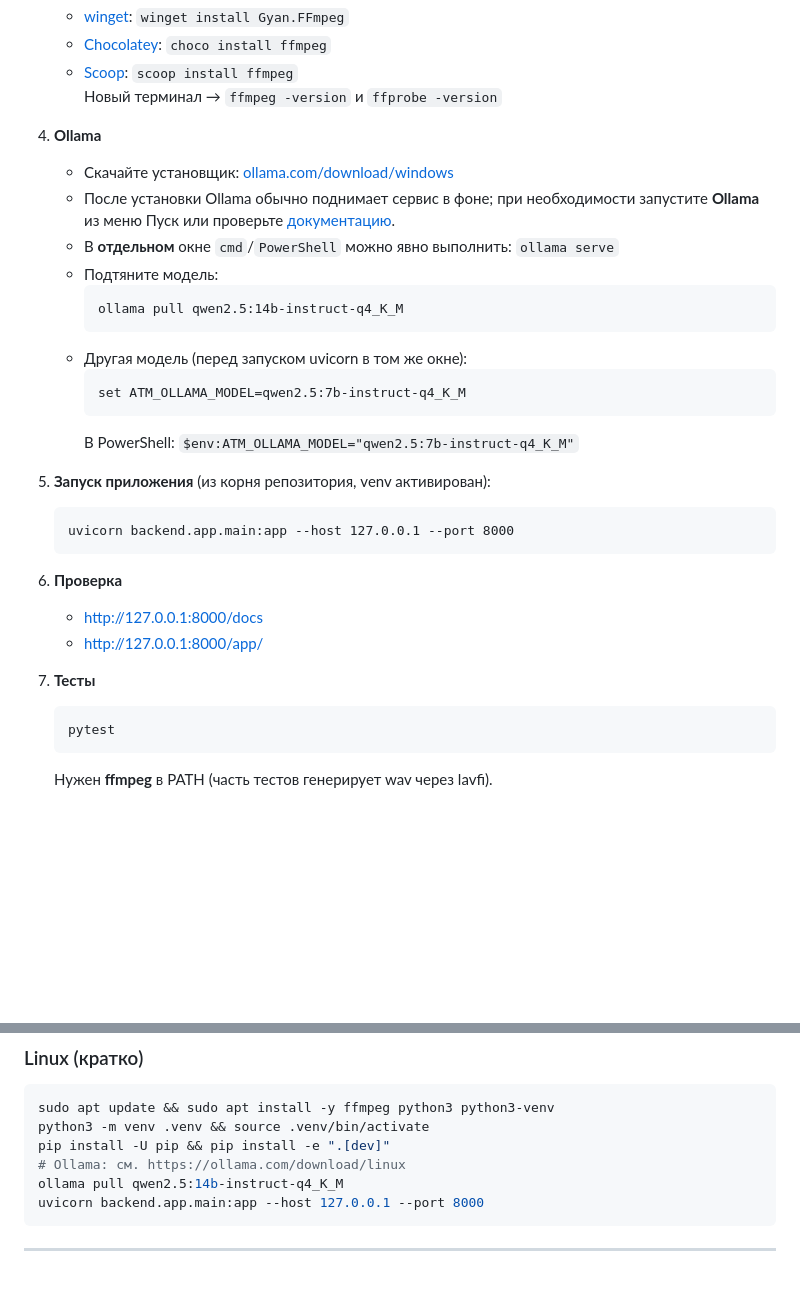
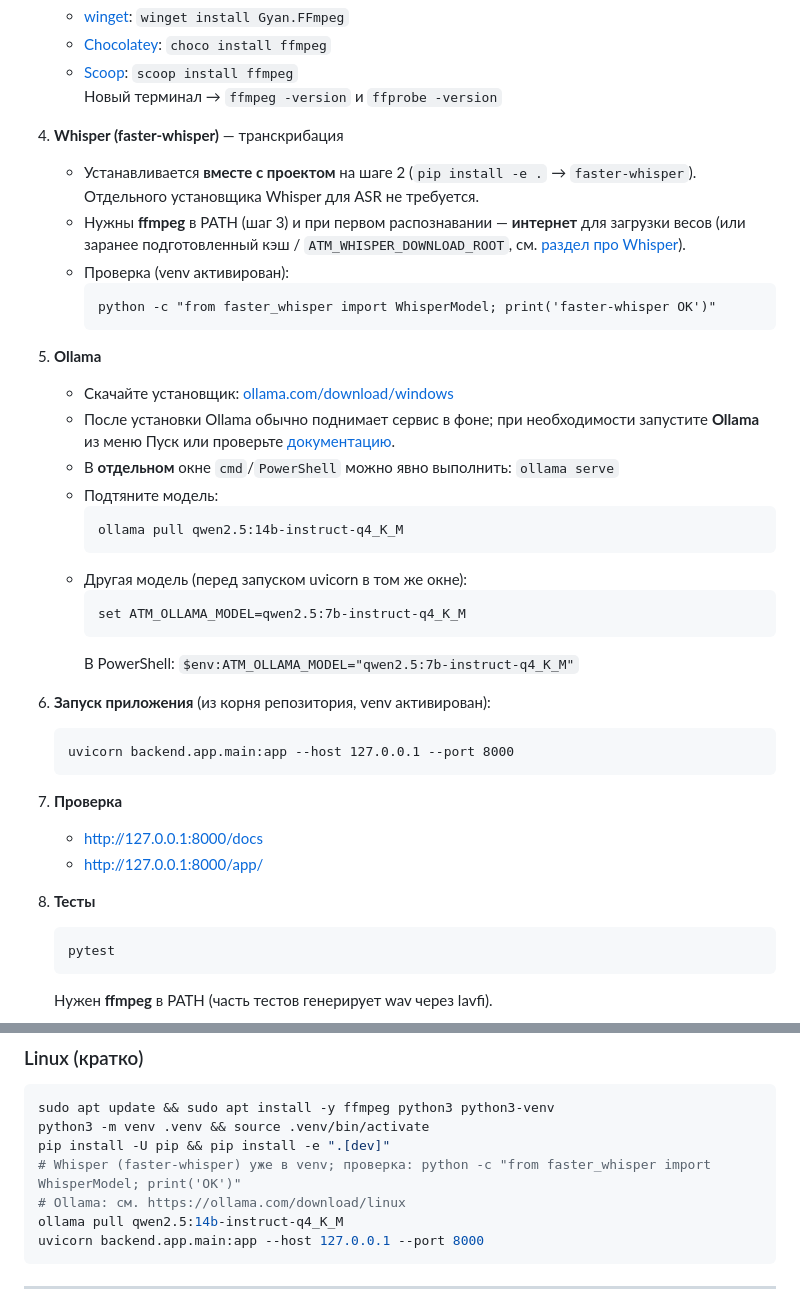
Before and after one commit to RbBobby/Audio-Text-Manager, a Markdown page: README.md, 2 parts joined by grey strips. Drawn GitHub-style; blank space fills up the shorter version.

````diff
--- a/README.md
+++ b/README.md
@@ -145,7 +157,15 @@ pip install -e ".[dev]"
    - [Scoop](https://scoop.sh/): `scoop install ffmpeg`
    Новый терминал → `ffmpeg -version` и `ffprobe -version`
 
-4. **Ollama**
+4. **Whisper (faster-whisper)** — транскрибация
+   - Устанавливается **вместе с проектом** на шаге 2 (`pip install -e .` → `faster-whisper`). Отдельного установщика Whisper для ASR не требуется.
+   - Нужны **ffmpeg** в PATH (шаг 3) и при первом распознавании — **интернет** для загрузки весов (или заранее подготовленный кэш / `ATM_WHISPER_DOWNLOAD_ROOT`, см. [раздел про Whisper](#whisper-и-faster-whisper)).
+   - Проверка (venv активирован):
+     ```bat
+     python -c "from faster_whisper import WhisperModel; print('faster-whisper OK')"
+     ```
+
+5. **Ollama**
    - Скачайте установщик: [ollama.com/download/windows](https://ollama.com/download/windows)
    - После установки Ollama обычно поднимает сервис в фоне; при необходимости запустите **Ollama** из меню Пуск или проверьте [документацию](https://github.com/ollama/ollama/blob/main/docs/windows.md).
    - В **отдельном** окне `cmd`/`PowerShell` можно явно выполнить: `ollama serve`
@@ -159,17 +179,17 @@ pip install -e ".[dev]"
      ```
      В PowerShell: `$env:ATM_OLLAMA_MODEL="qwen2.5:7b-instruct-q4_K_M"`
 
-5. **Запуск приложения** (из корня репозитория, venv активирован):
+6. **Запуск приложения** (из корня репозитория, venv активирован):
 
    ```bat
    uvicorn backend.app.main:app --host 127.0.0.1 --port 8000
    ```
 
-6. **Проверка**
+7. **Проверка**
    - [http://127.0.0.1:8000/docs](http://127.0.0.1:8000/docs)
    - [http://127.0.0.1:8000/app/](http://127.0.0.1:8000/app/)
 
-7. **Тесты**
+8. **Тесты**
    ```bat
    pytest
    ```
@@ -185,6 +205,7 @@ pip install -e ".[dev]"
 sudo apt update && sudo apt install -y ffmpeg python3 python3-venv
 python3 -m venv .venv && source .venv/bin/activate
 pip install -U pip && pip install -e ".[dev]"
+# Whisper (faster-whisper) уже в venv; проверка: python -c "from faster_whisper import WhisperModel; print('OK')"
 # Ollama: см. https://ollama.com/download/linux
 ollama pull qwen2.5:14b-instruct-q4_K_M
 uvicorn backend.app.main:app --host 127.0.0.1 --port 8000
````
Also changed, not shown: other parts of README.md (+18 -6 lines).
